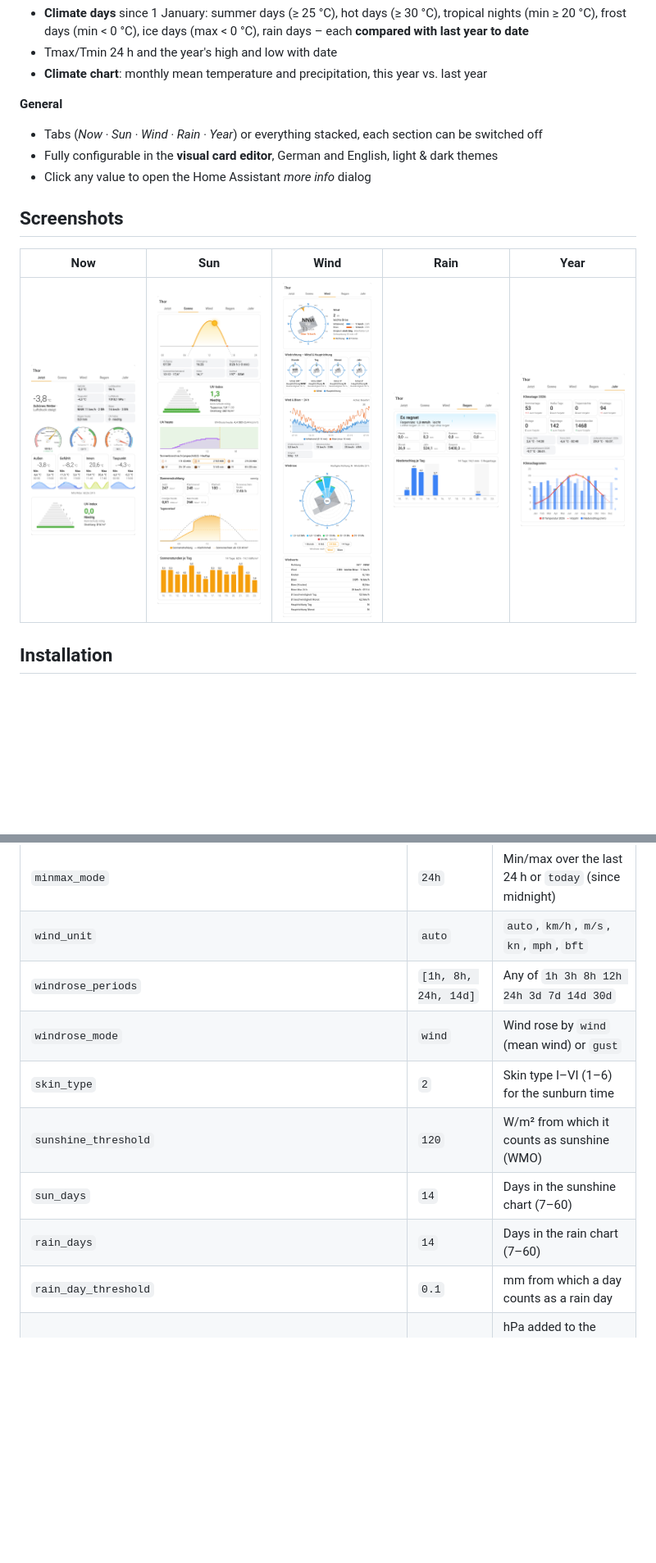
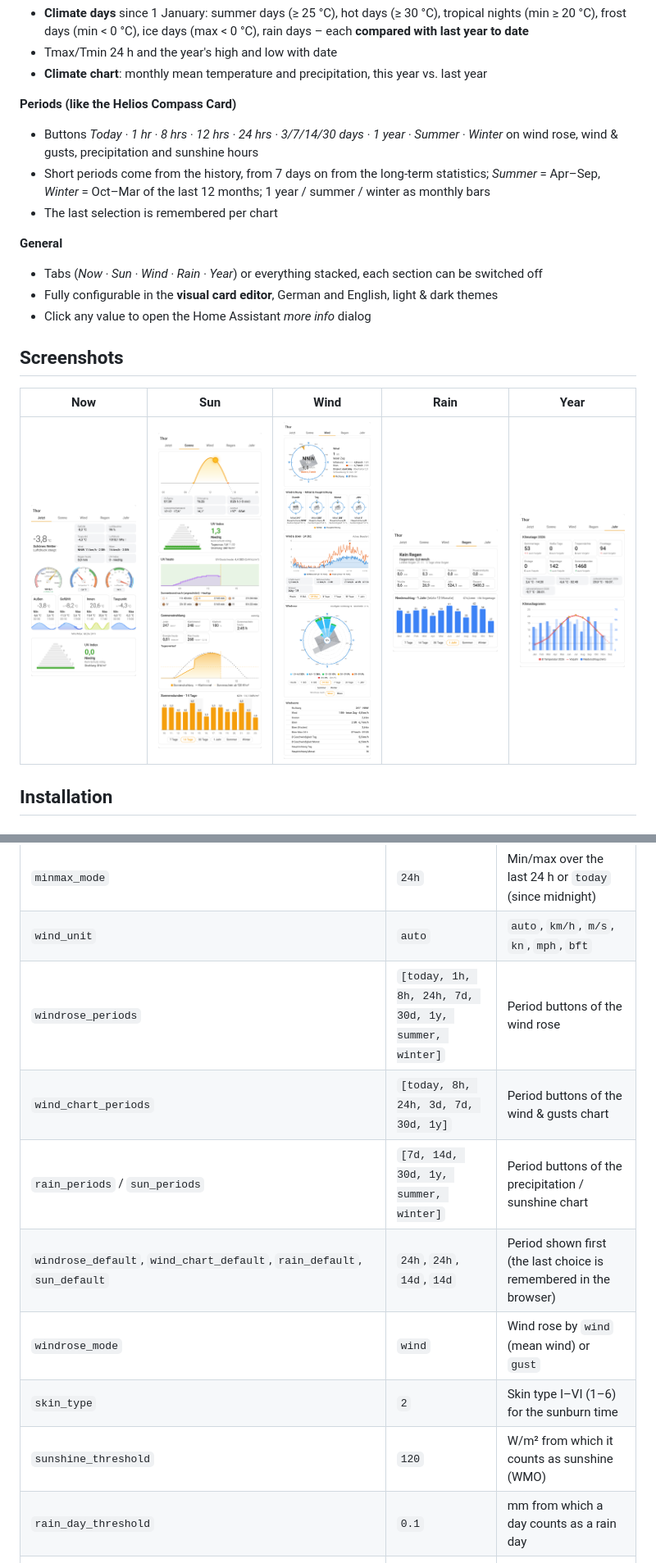
Before and after one commit to muhkuh666/thor-weather-card, a Markdown page: README.md, 2 parts joined by grey strips. Shown at 82% size. Rendered like a GitHub page; pictures changed too: images/rain.png, images/sun.png, images/wind.png; blank space fills up the shorter version.

```diff
--- a/README.md
+++ b/README.md
@@ -47,6 +47,11 @@
 - **Climate days** since 1 January: summer days (≥ 25 °C), hot days (≥ 30 °C), tropical nights (min ≥ 20 °C), frost days (min < 0 °C), ice days (max < 0 °C), rain days – each **compared with last year to date**
 - Tmax/Tmin 24 h and the year's high and low with date
 - **Climate chart**: monthly mean temperature and precipitation, this year vs. last year
+
+**Periods (like the Helios Compass Card)**
+- Buttons *Today · 1 hr · 8 hrs · 12 hrs · 24 hrs · 3/7/14/30 days · 1 year · Summer · Winter* on wind rose, wind & gusts, precipitation and sunshine hours
+- Short periods come from the history, from 7 days on from the long-term statistics; *Summer* = Apr–Sep, *Winter* = Oct–Mar of the last 12 months; 1 year / summer / winter as monthly bars
+- The last selection is remembered per chart
 
 **General**
 - Tabs (*Now · Sun · Wind · Rain · Year*) or everything stacked, each section can be switched off
@@ -145,12 +153,13 @@ image_opacity: 0.55
 | `show_hero`, `show_gauges`, `show_temps`, `show_uv`, `show_compass`, `show_wind_averages`, `show_windrose`, `show_wind_values`, `show_gust_chart`, `show_sun_arc`, `show_sun_uv`, `show_radiation`, `show_sun_chart`, `show_rain`, `show_rain_chart`, `show_climate_days`, `show_climate_chart` | `true` | Switch individual sections on/off |
 | `minmax_mode` | `24h` | Min/max over the last 24 h or `today` (since midnight) |
 | `wind_unit` | `auto` | `auto`, `km/h`, `m/s`, `kn`, `mph`, `bft` |
-| `windrose_periods` | `[1h, 8h, 24h, 14d]` | Any of `1h 3h 8h 12h 24h 3d 7d 14d 30d` |
+| `windrose_periods` | `[today, 1h, 8h, 24h, 7d, 30d, 1y, summer, winter]` | Period buttons of the wind rose |
+| `wind_chart_periods` | `[today, 8h, 24h, 3d, 7d, 30d, 1y]` | Period buttons of the wind & gusts chart |
+| `rain_periods` / `sun_periods` | `[7d, 14d, 30d, 1y, summer, winter]` | Period buttons of the precipitation / sunshine chart |
+| `windrose_default`, `wind_chart_default`, `rain_default`, `sun_default` | `24h`, `24h`, `14d`, `14d` | Period shown first (the last choice is remembered in the browser) |
 | `windrose_mode` | `wind` | Wind rose by `wind` (mean wind) or `gust` |
 | `skin_type` | `2` | Skin type I–VI (1–6) for the sunburn time |
 | `sunshine_threshold` | `120` | W/m² from which it counts as sunshine (WMO) |
-| `sun_days` | `14` | Days in the sunshine chart (7–60) |
-| `rain_days` | `14` | Days in the rain chart (7–60) |
 | `rain_day_threshold` | `0.1` | mm from which a day counts as a rain day |
 | `pressure_offset` | `0` | hPa added to the reading (altitude correction) |
 | `temp_gauge_min` / `temp_gauge_max` | `-25` / `40` | Scale of the temperature gauge (°C) |
```
Also changed, not shown: other parts of README.md (+5 -1 lines), README.de.md (+14 -4 lines), 1 other file.
